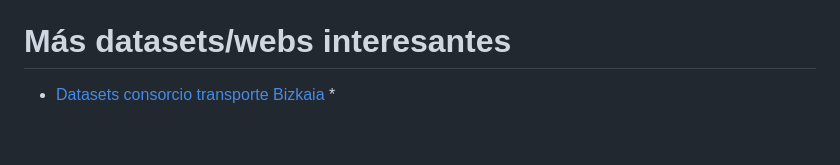
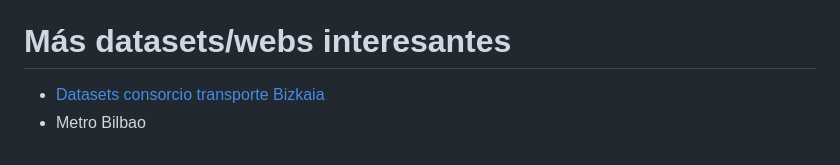
Before and after one commit to cyclingMoritz/bizkaia_od, a Markdown page: DATASETS.md, the part around the change. Drawn GitHub-style.

```diff
--- a/DATASETS.md
+++ b/DATASETS.md
@@ -47,4 +47,4 @@ https://www.opendatabizkaia.eus/es/catalogo/bizkaibus-expediciones-refuerzos
 # Más datasets/webs interesantes
 
 * [Datasets consorcio transporte Bizkaia](https://data.ctb.eus/dataset/?res_format=GTFS)
-    *
+* Metro Bilbao []()
```
